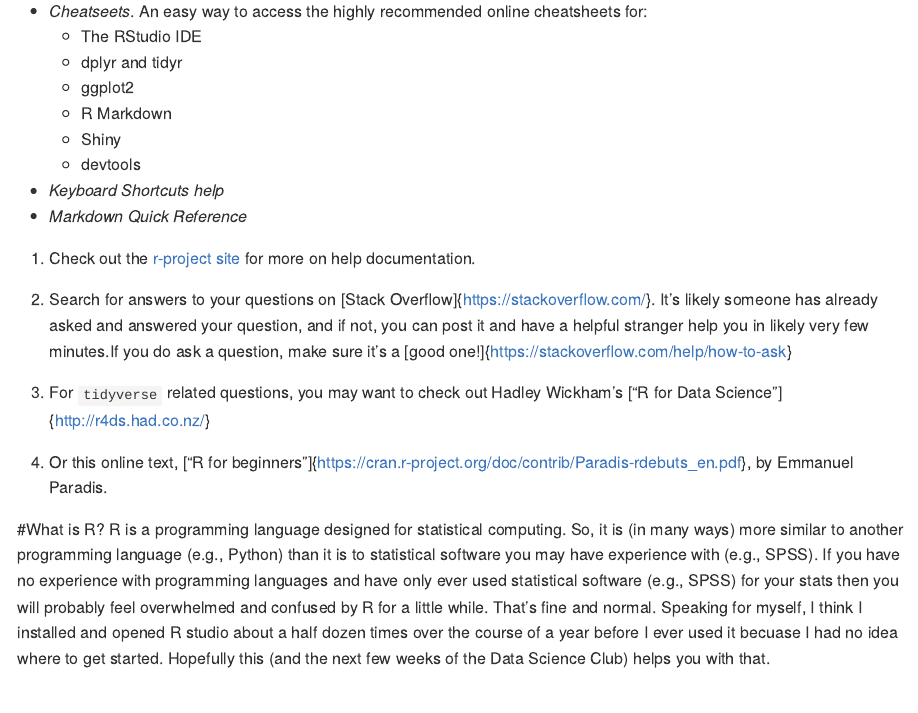
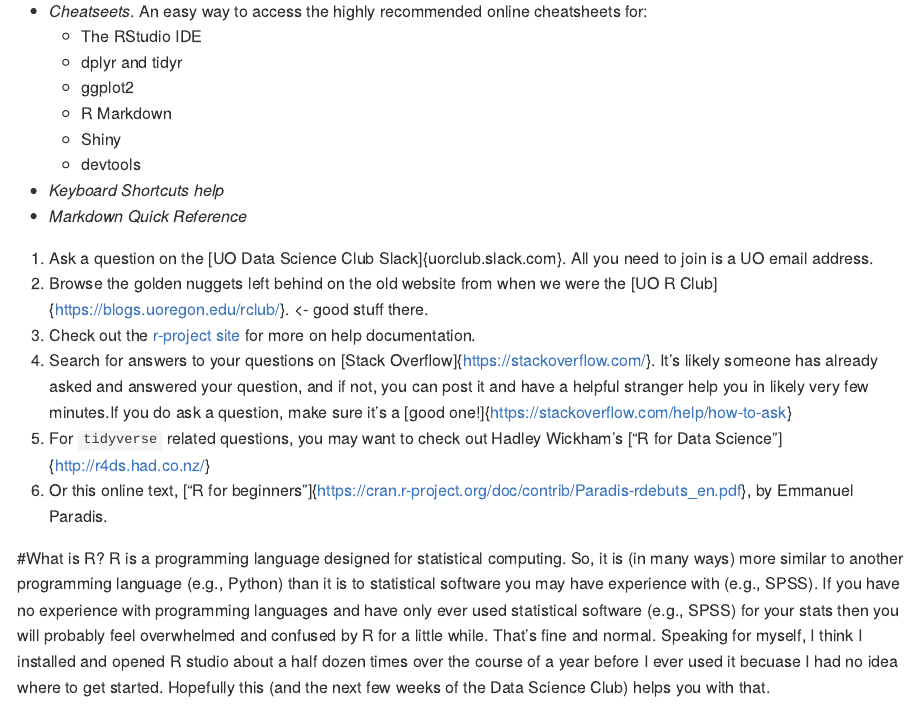
Before and after one commit to uodatascience/Intro_to_R, an R Markdown document (01_Introduction.Rmd): the page in a window 1100 px wide, from 1400 px down. Rendered offline with R 4.5, knitr and Pandoc, with nearby package versions.

Commit message:
u guessed it. more help

```diff
--- a/01_Introduction.Rmd
+++ b/01_Introduction.Rmd
@@ -62,14 +62,13 @@
     + devtools
 + *Keyboard Shortcuts help*
 + *Markdown Quick Reference*
+3. Ask a question on the [UO Data Science Club Slack]{uorclub.slack.com}. All you need to join is a UO email address.
+4. Browse the golden nuggets left behind on the old website from when we were the [UO R Club]{https://blogs.uoregon.edu/rclub/}. <- good stuff there.
+5. Check out the [r-project site](https://www.r-project.org/help.html) for more on help documentation.
+6. Search for answers to your questions on [Stack Overflow]{https://stackoverflow.com/}. It's likely someone has already asked and answered your question, and if not, you can post it and have a helpful stranger help you in likely very few minutes.If you do ask a question, make sure it's a [good one!]{https://stackoverflow.com/help/how-to-ask}
+7. For `tidyverse` related questions, you may want to check out Hadley Wickham's ["R for Data Science"]{http://r4ds.had.co.nz/}
+8. Or this online text, ["R for beginners"]{https://cran.r-project.org/doc/contrib/Paradis-rdebuts_en.pdf}, by Emmanuel Paradis.
 
-3. Check out the [r-project site](https://www.r-project.org/help.html) for more on help documentation.
-
-4. Search for answers to your questions on [Stack Overflow]{https://stackoverflow.com/}. It's likely someone has already asked and answered your question, and if not, you can post it and have a helpful stranger help you in likely very few minutes.If you do ask a question, make sure it's a [good one!]{https://stackoverflow.com/help/how-to-ask}
-
-5. For `tidyverse` related questions, you may want to check out Hadley Wickham's ["R for Data Science"]{http://r4ds.had.co.nz/}
-
-6. Or this online text, ["R for beginners"]{https://cran.r-project.org/doc/contrib/Paradis-rdebuts_en.pdf}, by Emmanuel Paradis.
 
 #What is R?
 R is a programming language designed for statistical computing. So, it is (in many ways) more similar to another programming language (e.g., Python) than it is to statistical software you may have experience with (e.g., SPSS). If you have no experience with programming languages and have only ever used statistical software (e.g., SPSS) for your stats then you will probably feel overwhelmed and confused by R for a little while. That's fine and normal. Speaking for myself, I think I installed and opened R studio about a half dozen times over the course of a year before I ever used it becuase I had no idea where to get started. Hopefully this (and the next few weeks of the Data Science Club) helps you with that.
```
